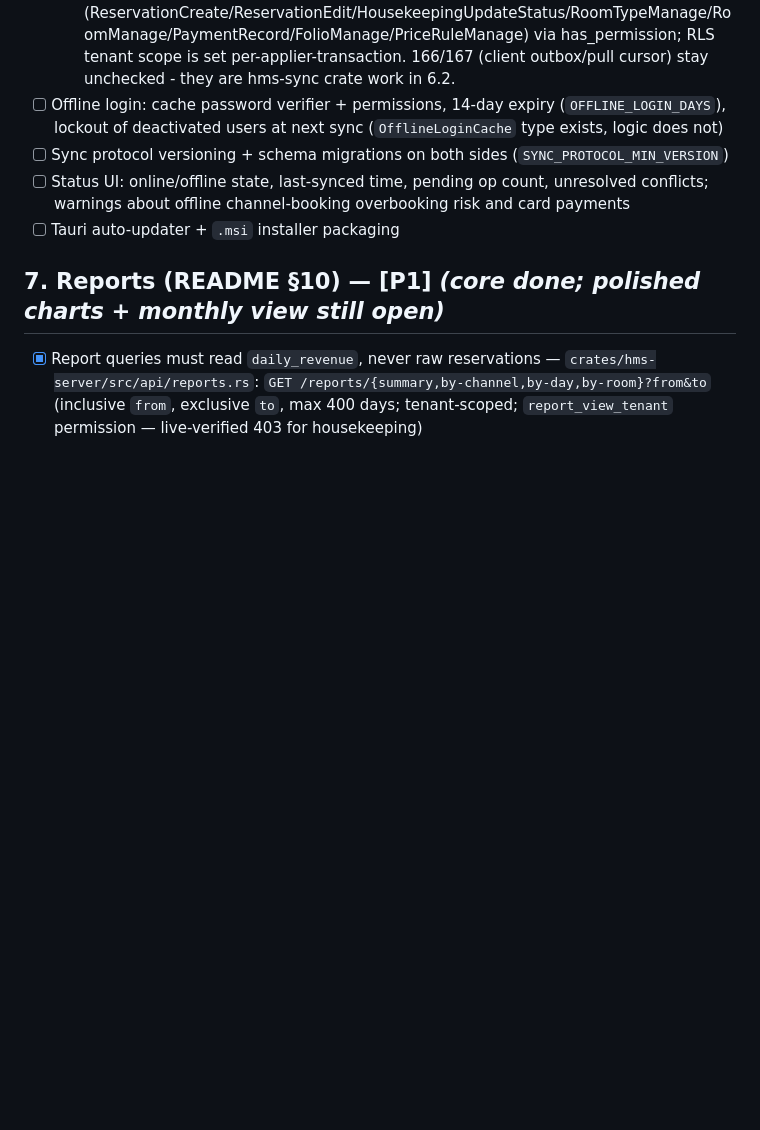
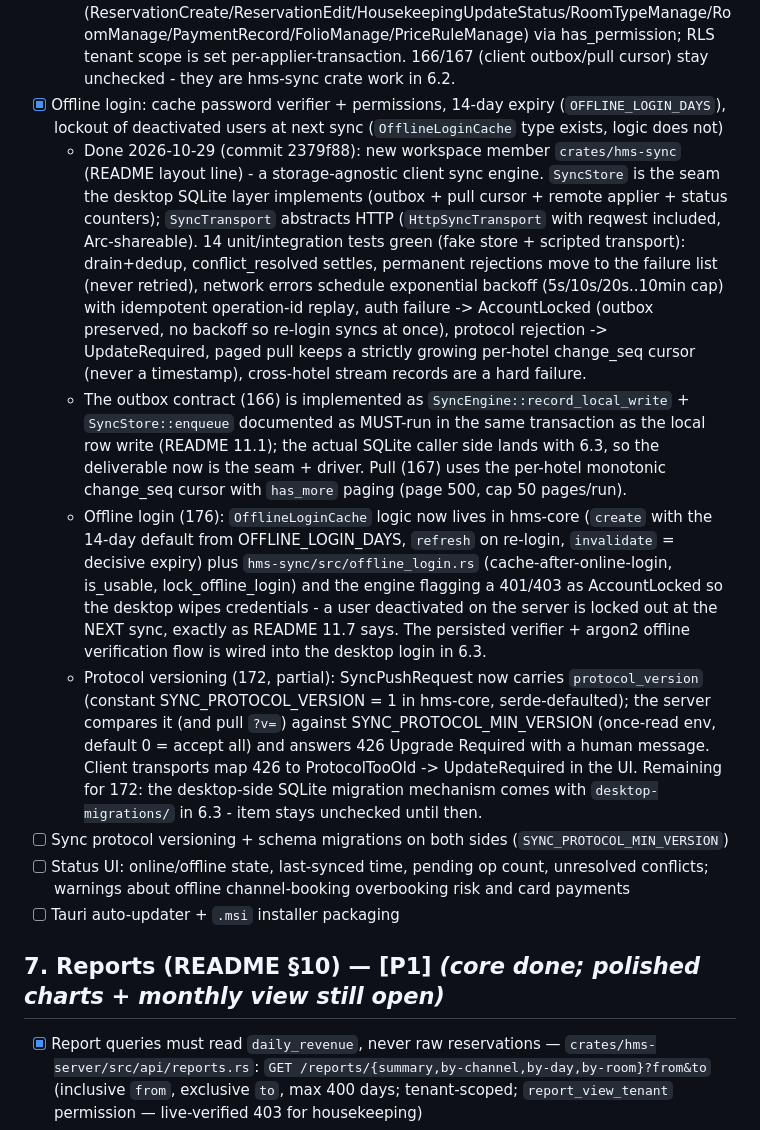
Before and after one commit to SinaGeek/hotel, a Markdown page: todo.md, the part around one of its changes. Drawn GitHub-style; blank space fills up the shorter version.

Commit message:
todo: mark 6.2 client-engine items done (crate, outbox seam, pull cursor, offline-login logic; protocol versioning partial)

```diff
--- a/todo.md
+++ b/todo.md
@@ -173,7 +173,11 @@ Goal: restyle/extend `apps/web` to match the reference hotel app's frame and pat
   - Live-verified against the release server (10-section probe): pull since=0 streams typed records; guest insert push -> applied and visible via REST; repeat push replays correctly; reservation insert on a free room -> applied; overlapping insert -> conflict_resolved with DB row status=conflict; payment insert -> applied, payment update -> rejected; clock-skewed timestamp -> rejected; room-number spoof update -> server wins; cleanliness change -> applied.
   - Deviations (documented): (1) change_seq allocation is the migration-0008 dedicated PG sequence (no row lock) - row-lock via hotels.next_change_seq was replaced earlier for the p99 commit-convoy issue, the todo wording predates that; conflict determinism is unaffected (arrival order inside the pull stream). (2) The conflict-rules + clock-skew items were implemented in the sync push applier itself, not in validation.rs (a validation-layer variant would run outside the write transaction and cannot see arrival order); the todo wording named where the check was expected to live, the location moved with the same guarantees.
   - Permissions mirror the REST gates per entity (ReservationCreate/ReservationEdit/HousekeepingUpdateStatus/RoomTypeManage/RoomManage/PaymentRecord/FolioManage/PriceRuleManage) via has_permission; RLS tenant scope is set per-applier-transaction. 166/167 (client outbox/pull cursor) stay unchecked - they are hms-sync crate work in 6.2.
-- [ ] Offline login: cache password verifier + permissions, 14-day expiry (`OFFLINE_LOGIN_DAYS`), lockout of deactivated users at next sync (`OfflineLoginCache` type exists, logic does not)
+- [x] Offline login: cache password verifier + permissions, 14-day expiry (`OFFLINE_LOGIN_DAYS`), lockout of deactivated users at next sync (`OfflineLoginCache` type exists, logic does not)
+  - Done 2026-10-29 (commit 2379f88): new workspace member `crates/hms-sync` (README layout line) - a storage-agnostic client sync engine. `SyncStore` is the seam the desktop SQLite layer implements (outbox + pull cursor + remote applier + status counters); `SyncTransport` abstracts HTTP (`HttpSyncTransport` with reqwest included, Arc-shareable). 14 unit/integration tests green (fake store + scripted transport): drain+dedup, conflict_resolved settles, permanent rejections move to the failure list (never retried), network errors schedule exponential backoff (5s/10s/20s..10min cap) with idempotent operation-id replay, auth failure -> AccountLocked (outbox preserved, no backoff so re-login syncs at once), protocol rejection -> UpdateRequired, paged pull keeps a strictly growing per-hotel change_seq cursor (never a timestamp), cross-hotel stream records are a hard failure.
+  - The outbox contract (166) is implemented as `SyncEngine::record_local_write` + `SyncStore::enqueue` documented as MUST-run in the same transaction as the local row write (README 11.1); the actual SQLite caller side lands with 6.3, so the deliverable now is the seam + driver. Pull (167) uses the per-hotel monotonic change_seq cursor with `has_more` paging (page 500, cap 50 pages/run).
+  - Offline login (176): `OfflineLoginCache` logic now lives in hms-core (`create` with the 14-day default from OFFLINE_LOGIN_DAYS, `refresh` on re-login, `invalidate` = decisive expiry) plus `hms-sync/src/offline_login.rs` (cache-after-online-login, is_usable, lock_offline_login) and the engine flagging a 401/403 as AccountLocked so the desktop wipes credentials - a user deactivated on the server is locked out at the NEXT sync, exactly as README 11.7 says. The persisted verifier + argon2 offline verification flow is wired into the desktop login in 6.3.
+  - Protocol versioning (172, partial): SyncPushRequest now carries `protocol_version` (constant SYNC_PROTOCOL_VERSION = 1 in hms-core, serde-defaulted); the server compares it (and pull `?v=`) against SYNC_PROTOCOL_MIN_VERSION (once-read env, default 0 = accept all) and answers 426 Upgrade Required with a human message. Client transports map 426 to ProtocolTooOld -> UpdateRequired in the UI. Remaining for 172: the desktop-side SQLite migration mechanism comes with `desktop-migrations/` in 6.3 - item stays unchecked until then.
 - [ ] Sync protocol versioning + schema migrations on both sides (`SYNC_PROTOCOL_MIN_VERSION`)
 - [ ] Status UI: online/offline state, last-synced time, pending op count, unresolved conflicts; warnings about offline channel-booking overbooking risk and card payments
 - [ ] Tauri auto-updater + `.msi` installer packaging
```
Also changed, not shown: other parts of todo.md (+3 -3 lines).
